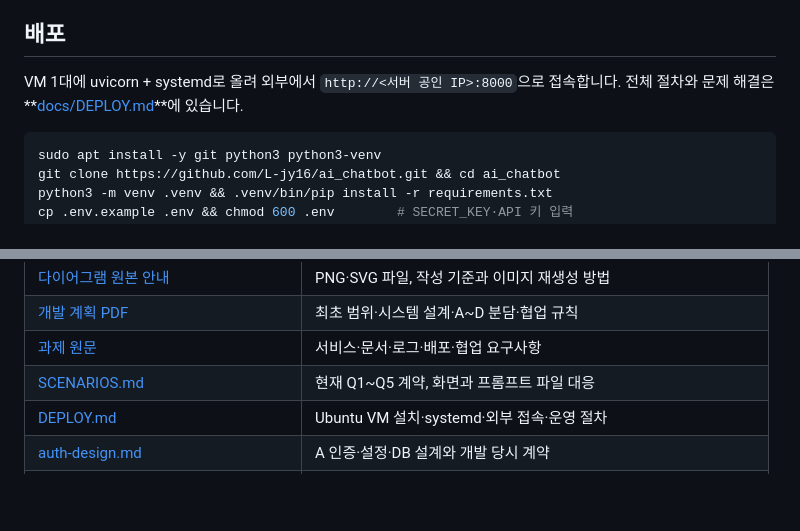
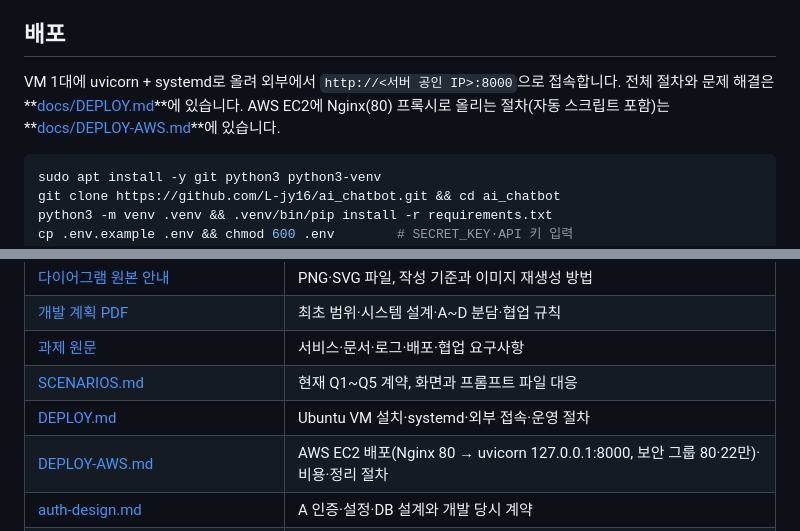
Before and after one commit to L-jy16/ai_chatbot, a Markdown page: README.md, 2 parts joined by grey strips. Drawn GitHub-style; blank space fills up the shorter version.

````diff
--- a/README.md
+++ b/README.md
@@ -99,7 +99,7 @@ if (-not (Test-Path -LiteralPath .env)) { Copy-Item -LiteralPath .env.example -D
 
 ## 배포
 
-VM 1대에 uvicorn + systemd로 올려 외부에서 `http://<서버 공인 IP>:8000`으로 접속합니다. 전체 절차와 문제 해결은 **[docs/DEPLOY.md](docs/DEPLOY.md)**에 있습니다.
+VM 1대에 uvicorn + systemd로 올려 외부에서 `http://<서버 공인 IP>:8000`으로 접속합니다. 전체 절차와 문제 해결은 **[docs/DEPLOY.md](docs/DEPLOY.md)**에 있습니다. AWS EC2에 Nginx(80) 프록시로 올리는 절차(자동 스크립트 포함)는 **[docs/DEPLOY-AWS.md](docs/DEPLOY-AWS.md)**에 있습니다.
 
 ```bash
 sudo apt install -y git python3 python3-venv
@@ -576,6 +576,7 @@ erDiagram
 | [과제 원문](<PDF/미션 - AI 도구 학습 (1).pdf>) | 서비스·문서·로그·배포·협업 요구사항 |
 | [SCENARIOS.md](docs/SCENARIOS.md) | 현재 Q1~Q5 계약, 화면과 프롬프트 파일 대응 |
 | [DEPLOY.md](docs/DEPLOY.md) | Ubuntu VM 설치·systemd·외부 접속·운영 절차 |
+| [DEPLOY-AWS.md](docs/DEPLOY-AWS.md) | AWS EC2 배포(Nginx 80 → uvicorn 127.0.0.1:8000, 보안 그룹 80·22만)·비용·정리 절차 |
 | [auth-design.md](docs/auth-design.md) | A 인증·설정·DB 설계와 개발 당시 계약 |
 | [C_PLAN.md](docs/C_PLAN.md), [C_AGENT_HANDOFF.md](docs/C_AGENT_HANDOFF.md) | C 개발 계획·연동 계약·작업 당시 확인 범위 |
 | [D_HANDOFF.md](docs/D_HANDOFF.md), [D_PR_DRAFTS.md](docs/D_PR_DRAFTS.md) | D 화면·기록 API·데모·검증 이력 |
````
Also changed, not shown: docs/DEPLOY-AWS.md (added, +252 -0 lines), docs/DEPLOY.md (+1 -1 lines).
